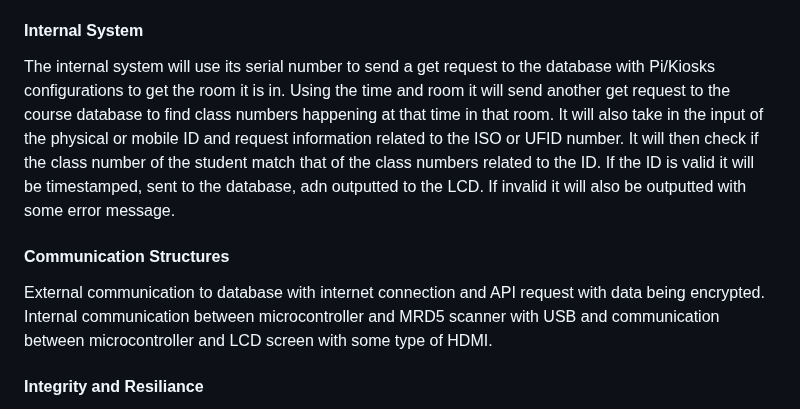
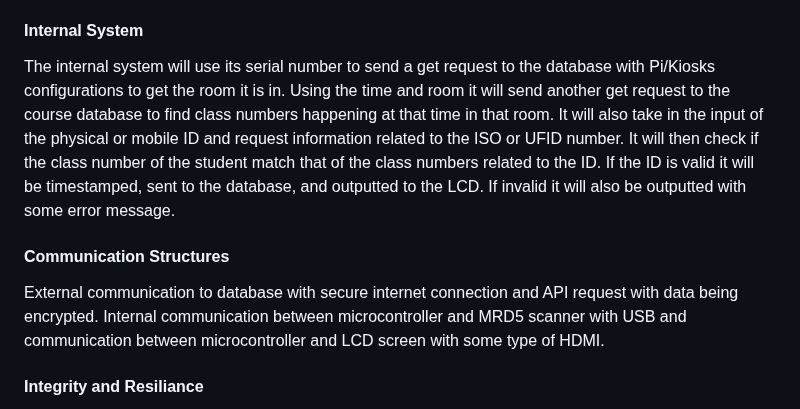
Before and after one commit to brod2240/ufid_reader, a Markdown page: README.md, the part around the change. Drawn GitHub-style.

```diff
--- a/README.md
+++ b/README.md
@@ -220,9 +220,9 @@ Users will interface with a MRD5 scanner and LCD screen. The MRD5 scanner will t
 #### Persistent State
 The UF directory and ESODBC data warehouse will be the persistent state in which information such as the student ISO, name, ID number, photo, and class number of enrolled course can be accessed. Another database hosted on a UF server will be used to store the timestamp and Pi/Kiosk configuration data. This server could also host the website. Course data is available in one of the UF servers and can be accessed with a publicly available API.
 #### Internal System
-The internal system will use its serial number to send a get request to the database with Pi/Kiosks configurations to get the room it is in. Using the time and room it will send another get request to the course database to find class numbers happening at that time in that room. It will also take in the input of the physical or mobile ID and request information related to the ISO or UFID number. It will then check if the class number of the student match that of the class numbers related to the ID. If the ID is valid it will be timestamped, sent to the database, adn outputted to the LCD. If invalid it will also be outputted with some error message.
+The internal system will use its serial number to send a get request to the database with Pi/Kiosks configurations to get the room it is in. Using the time and room it will send another get request to the course database to find class numbers happening at that time in that room. It will also take in the input of the physical or mobile ID and request information related to the ISO or UFID number. It will then check if the class number of the student match that of the class numbers related to the ID. If the ID is valid it will be timestamped, sent to the database, and outputted to the LCD. If invalid it will also be outputted with some error message.
 #### Communication Structures
-External communication to database with internet connection and API request with data being encrypted. Internal communication between microcontroller and MRD5 scanner with USB and communication between microcontroller and LCD screen with some type of HDMI.
+External communication to database with secure internet connection and API request with data being encrypted. Internal communication between microcontroller and MRD5 scanner with USB and communication between microcontroller and LCD screen with some type of HDMI.
 #### Integrity and Resiliance
 Data validation code will be written to ensure that the input is valid with regards to fitting the 8 digit student ID or unique ISO number format. It will also be checked in terms of existing in the student database as stated in the internal system section. Sensitive data will also encrypted before being sent through API requests and requests for sensitive data will need authorized device checked with the serial number of the kiosks in the Pi/Kiosks database.
 ## Bugs/Issues
```
